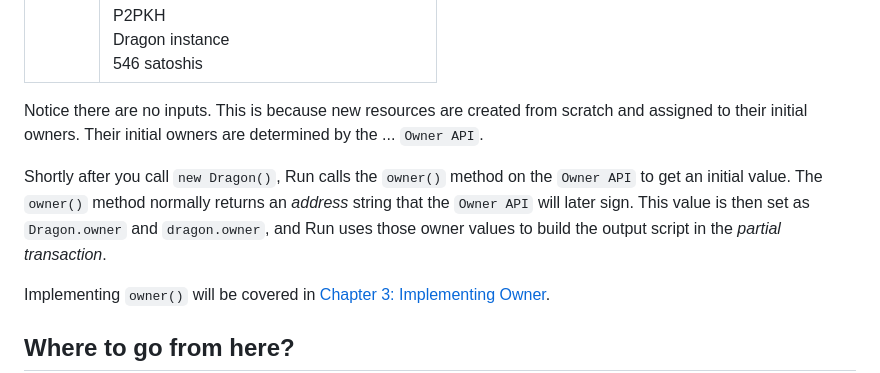
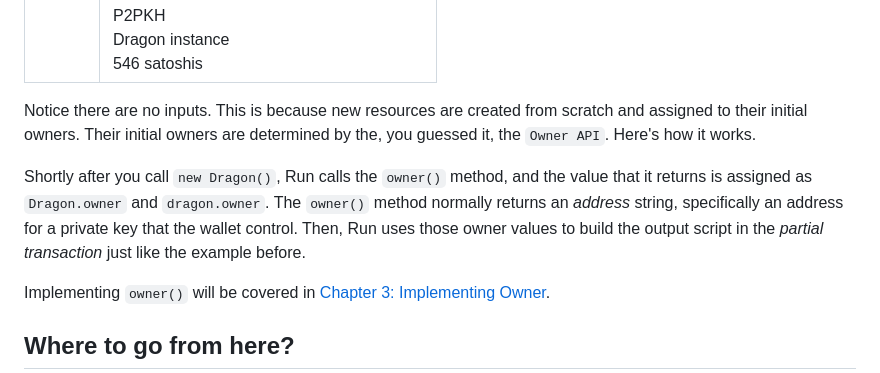
Before and after one commit to runonbitcoin/walleteering, a Markdown page: guide/01-background.md, the part around the change. Drawn GitHub-style.

```diff
--- a/guide/01-background.md
+++ b/guide/01-background.md
@@ -75,9 +75,9 @@ Run creates two token outputs, one for the `Dragon` class, and one for the `new
 | | P2PKH<br>Dragon class<br>546 satoshis |
 | | P2PKH<br>Dragon instance<br>546 satoshis |
 
-Notice there are no inputs. This is because new resources are created from scratch and assigned to their initial owners. Their initial owners are determined by the ... `Owner API`.
+Notice there are no inputs. This is because new resources are created from scratch and assigned to their initial owners. Their initial owners are determined by the, you guessed it, the `Owner API`. Here's how it works.
 
-Shortly after you call `new Dragon()`, Run calls the `owner()` method on the `Owner API` to get an initial value. The `owner()` method normally returns an *address* string that the `Owner API` will later sign. This value is then set as `Dragon.owner` and `dragon.owner`, and Run uses those owner values to build the output script in the *partial transaction*.
+Shortly after you call `new Dragon()`, Run calls the `owner()` method, and the value that it returns is assigned as `Dragon.owner` and `dragon.owner`. The `owner()` method normally returns an *address* string, specifically an address for a private key that the wallet control. Then, Run uses those owner values to build the output script in the *partial transaction* just like the example before.
 
 Implementing `owner()` will be covered in [Chapter 3: Implementing Owner](03-owner.md).
 
```
Also changed, not shown: README.md (+0 -2 lines), guide/02-purse.md (+8 -21 lines), guide/assets/communication_flow.png (added).
